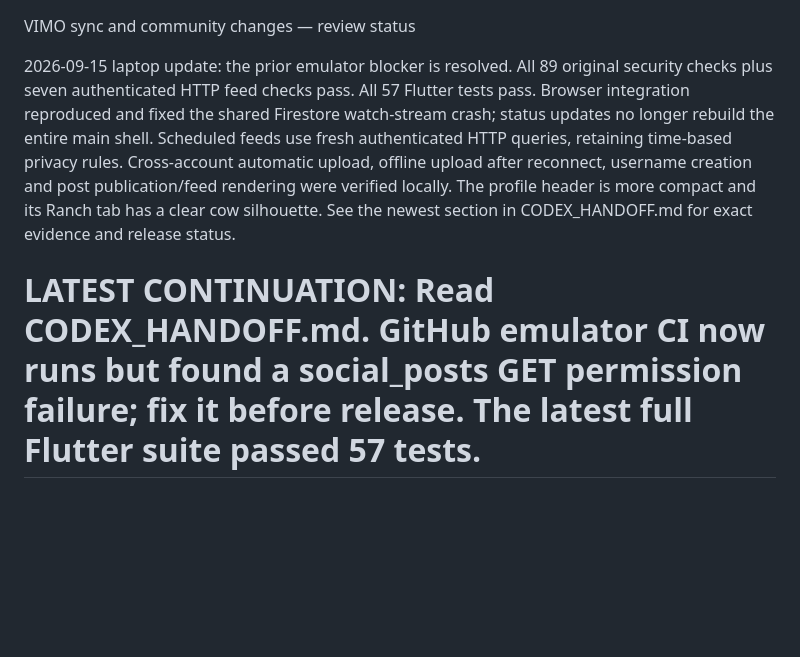
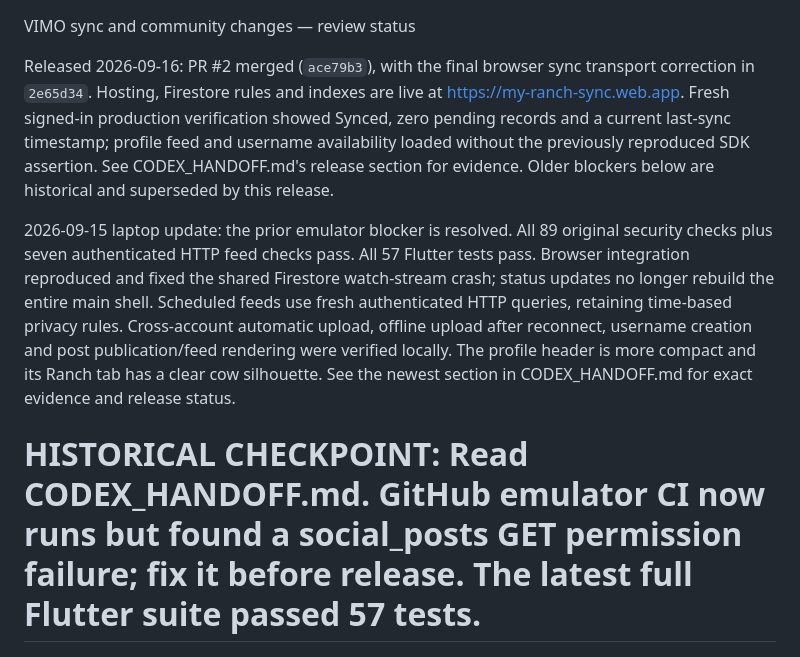
Before and after one commit to skwatsonoff/vimo-ranch-management, a Markdown page: CHANGE_REVIEW.md, the part around the change. Rendered like a GitHub page; blank space fills up the shorter version.

```diff
--- a/CHANGE_REVIEW.md
+++ b/CHANGE_REVIEW.md
@@ -1,4 +1,12 @@
 VIMO sync and community changes — review status
+
+Released 2026-09-16: PR #2 merged (`ace79b3`), with the final browser sync
+transport correction in `2e65d34`. Hosting, Firestore rules and indexes are live
+at https://my-ranch-sync.web.app. Fresh signed-in production verification showed
+Synced, zero pending records and a current last-sync timestamp; profile feed and
+username availability loaded without the previously reproduced SDK assertion.
+See CODEX_HANDOFF.md's release section for evidence. Older blockers below are
+historical and superseded by this release.
 
 2026-09-15 laptop update: the prior emulator blocker is resolved. All 89 original
 security checks plus seven authenticated HTTP feed checks pass. All 57 Flutter
@@ -10,7 +18,7 @@ username creation and post publication/feed rendering were verified locally.
 The profile header is more compact and its Ranch tab has a clear cow silhouette.
 See the newest section in CODEX_HANDOFF.md for exact evidence and release status.
 
-LATEST CONTINUATION: Read CODEX_HANDOFF.md. GitHub emulator CI now runs but
+HISTORICAL CHECKPOINT: Read CODEX_HANDOFF.md. GitHub emulator CI now runs but
 found a social_posts GET permission failure; fix it before release. The latest
 full Flutter suite passed 57 tests.
 ==============================================
```
Also changed, not shown: CODEX_HANDOFF.md (+27 -0 lines).
